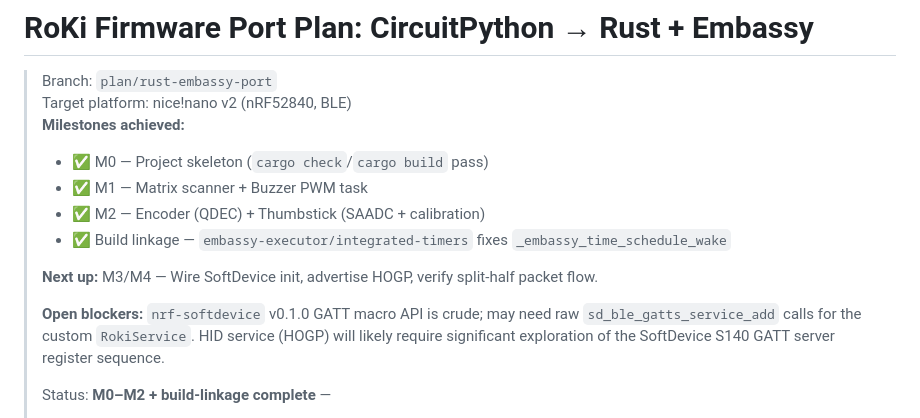
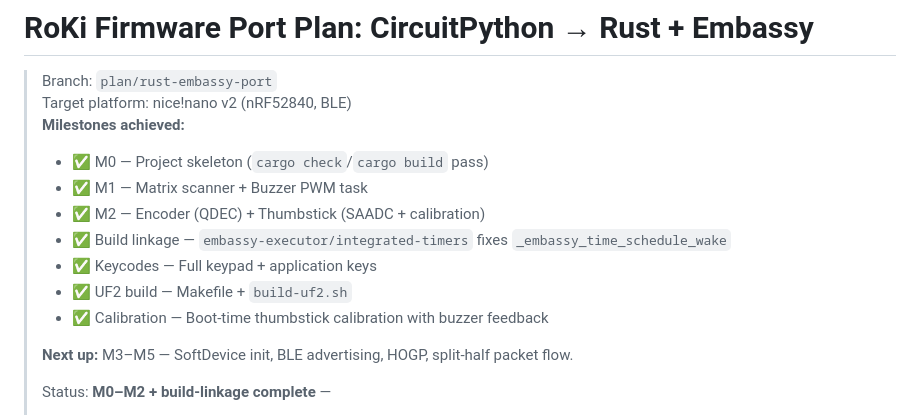
Before and after one commit to rodrigokimura/roki, a Markdown page: RUST_EMBASSY_PORT_PLAN.md, the part around the change. Rendered like a GitHub page.

Commit message:
docs(plan): mark UF2 build and boot calibration complete

```diff
--- a/RUST_EMBASSY_PORT_PLAN.md
+++ b/RUST_EMBASSY_PORT_PLAN.md
@@ -7,10 +7,11 @@
 > - ✅ M1 — Matrix scanner + Buzzer PWM task
 > - ✅ M2 — Encoder (QDEC) + Thumbstick (SAADC + calibration)
 > - ✅ Build linkage — `embassy-executor/integrated-timers` fixes `_embassy_time_schedule_wake`
+> - ✅ Keycodes — Full keypad + application keys
+> - ✅ UF2 build — Makefile + `build-uf2.sh`
+> - ✅ Calibration — Boot-time thumbstick calibration with buzzer feedback
 >
-> **Next up:** M3/M4 — Wire SoftDevice init, advertise HOGP, verify split-half packet flow.
->
-> **Open blockers:** `nrf-softdevice` v0.1.0 GATT macro API is crude; may need raw `sd_ble_gatts_service_add` calls for the custom `RokiService`. HID service (HOGP) will likely require significant exploration of the SoftDevice S140 GATT server register sequence.
+> **Next up:** M3–M5 — SoftDevice init, BLE advertising, HOGP, split-half packet flow.
 >
 > Status: **M0–M2 + build-linkage complete** —
 > - Cargo check / build pass cleanly on `thumbv7em-none-eabihf`
```
